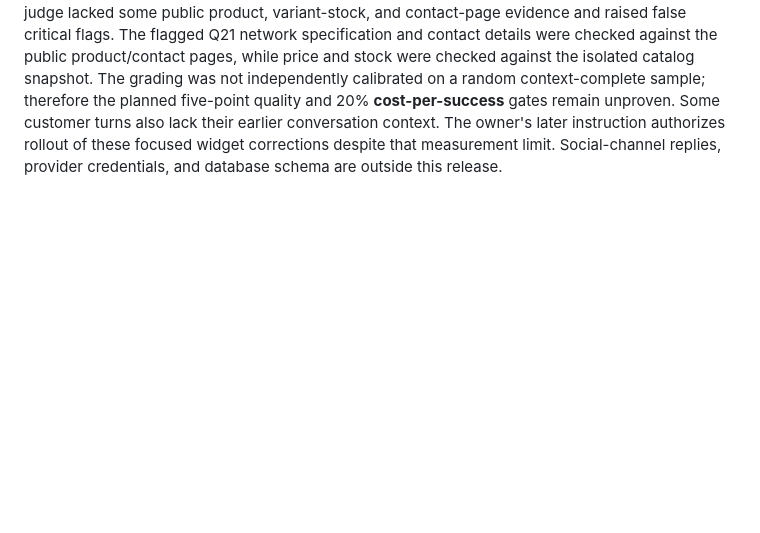
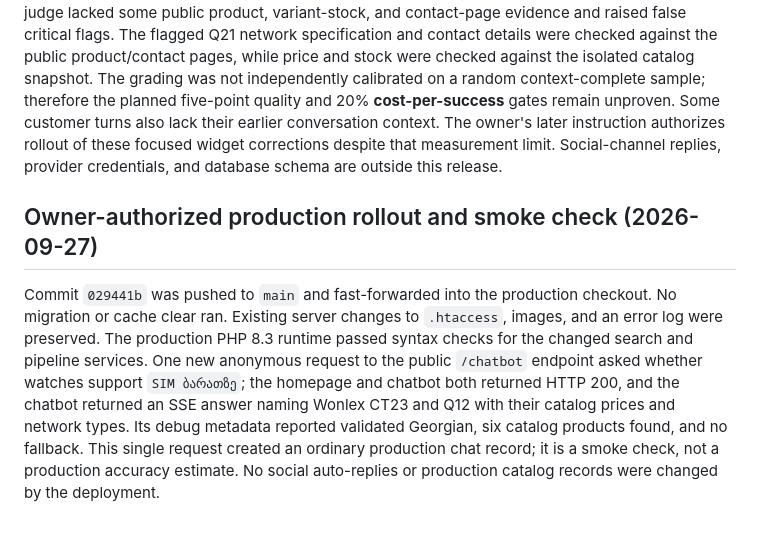
Before and after one commit to alexgorgiashvili/smartwatch-showroom, a Markdown page: docs/chatbot-real-question-evaluation.md, the part around the change. GitHub-like rendering; blank space fills up the shorter version.

Commit message:
Record live widget rollout and smoke check

```diff
--- a/docs/chatbot-real-question-evaluation.md
+++ b/docs/chatbot-real-question-evaluation.md
@@ -85,3 +85,7 @@ The owner requested one final complete run followed only by focused rechecks of
 One definite answer defect remained: the mixed-script wording `SIM ბარათზე` did not match the catalog SIM filter, so a generic SIM question asked for a model despite available, verified SIM watches. The widget-only filter and product prompt now recognize mixed Latin/Georgian wording. A single route recheck then named three SIM-supported models from the SQLite catalog and gave their snapshot prices without fallback. The two related unit-test files passed **25 tests, 70 assertions** after the correction; the previous broader focused suite passed **51 tests, 167 assertions** before this last two-line change. The other heuristic flags were a deliberate clarification for an unspecified recommendation and an accessory absent from the watch catalog.
 
 A separate pairwise `gpt-6-sol` review of 118 shared answers favored the candidate on 80 versus 57 grounded-success labels before the final wording changes. That review is diagnostic only: the judge lacked some public product, variant-stock, and contact-page evidence and raised false critical flags. The flagged Q21 network specification and contact details were checked against the public product/contact pages, while price and stock were checked against the isolated catalog snapshot. The grading was not independently calibrated on a random context-complete sample; therefore the planned five-point quality and 20% **cost-per-success** gates remain unproven. Some customer turns also lack their earlier conversation context. The owner's later instruction authorizes rollout of these focused widget corrections despite that measurement limit. Social-channel replies, provider credentials, and database schema are outside this release.
+
+## Owner-authorized production rollout and smoke check (2026-09-27)
+
+Commit `029441b` was pushed to `main` and fast-forwarded into the production checkout. No migration or cache clear ran. Existing server changes to `.htaccess`, images, and an error log were preserved. The production PHP 8.3 runtime passed syntax checks for the changed search and pipeline services. One new anonymous request to the public `/chatbot` endpoint asked whether watches support `SIM ბარათზე`; the homepage and chatbot both returned HTTP 200, and the chatbot returned an SSE answer naming Wonlex CT23 and Q12 with their catalog prices and network types. Its debug metadata reported validated Georgian, six catalog products found, and no fallback. This single request created an ordinary production chat record; it is a smoke check, not a production accuracy estimate. No social auto-replies or production catalog records were changed by the deployment.
```
Also changed, not shown: docs/chatbot-widget-upgrade.md (+1 -1 lines).
